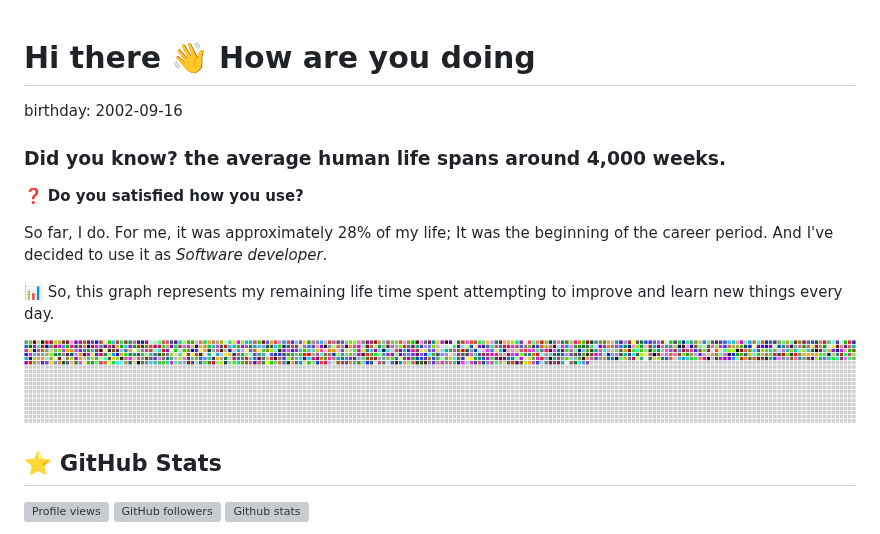
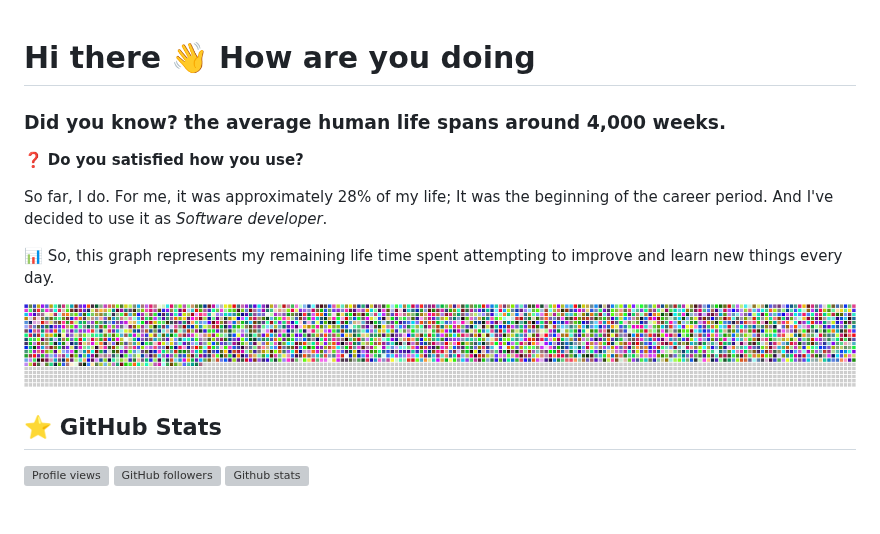
Before and after one commit to lrisia/lrisia, a Markdown page: README.md, the part around one of its changes. Drawn GitHub-style; pictures changed too: assets/weekchart.png; grey boxes are pictures that could not be loaded.

Commit message:
[AUTO] update live week to README.md

```diff
--- a/README.md
+++ b/README.md
@@ -1,6 +1,4 @@
 # Hi there 👋 How are you doing
-
-birthday: 2002-09-16
 
 ### Did you know? the average human life spans around 4,000 weeks.
 ❓ **Do you satisfied how you use?**
```
Also changed, not shown: other parts of README.md (+1 -1 lines).
